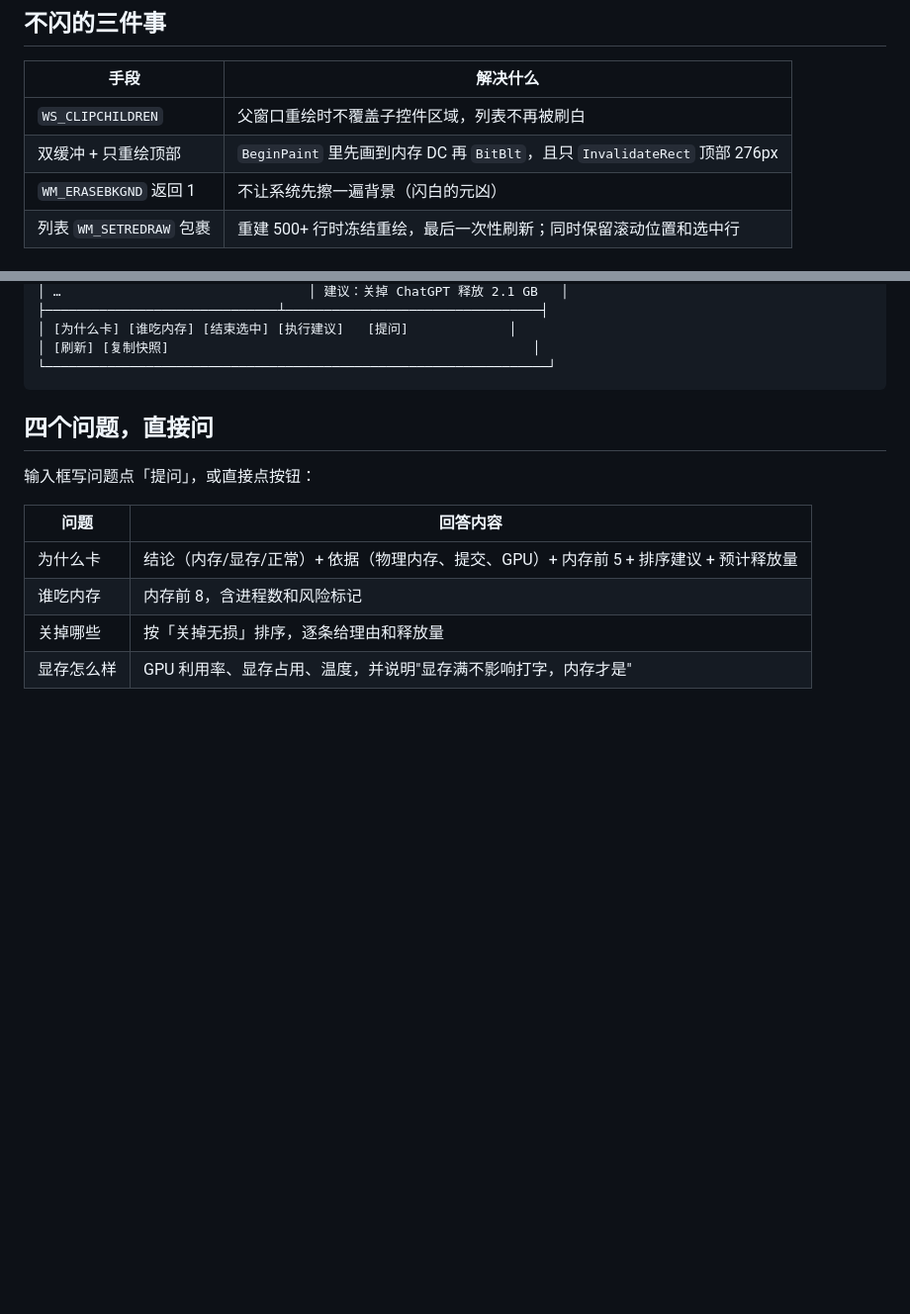
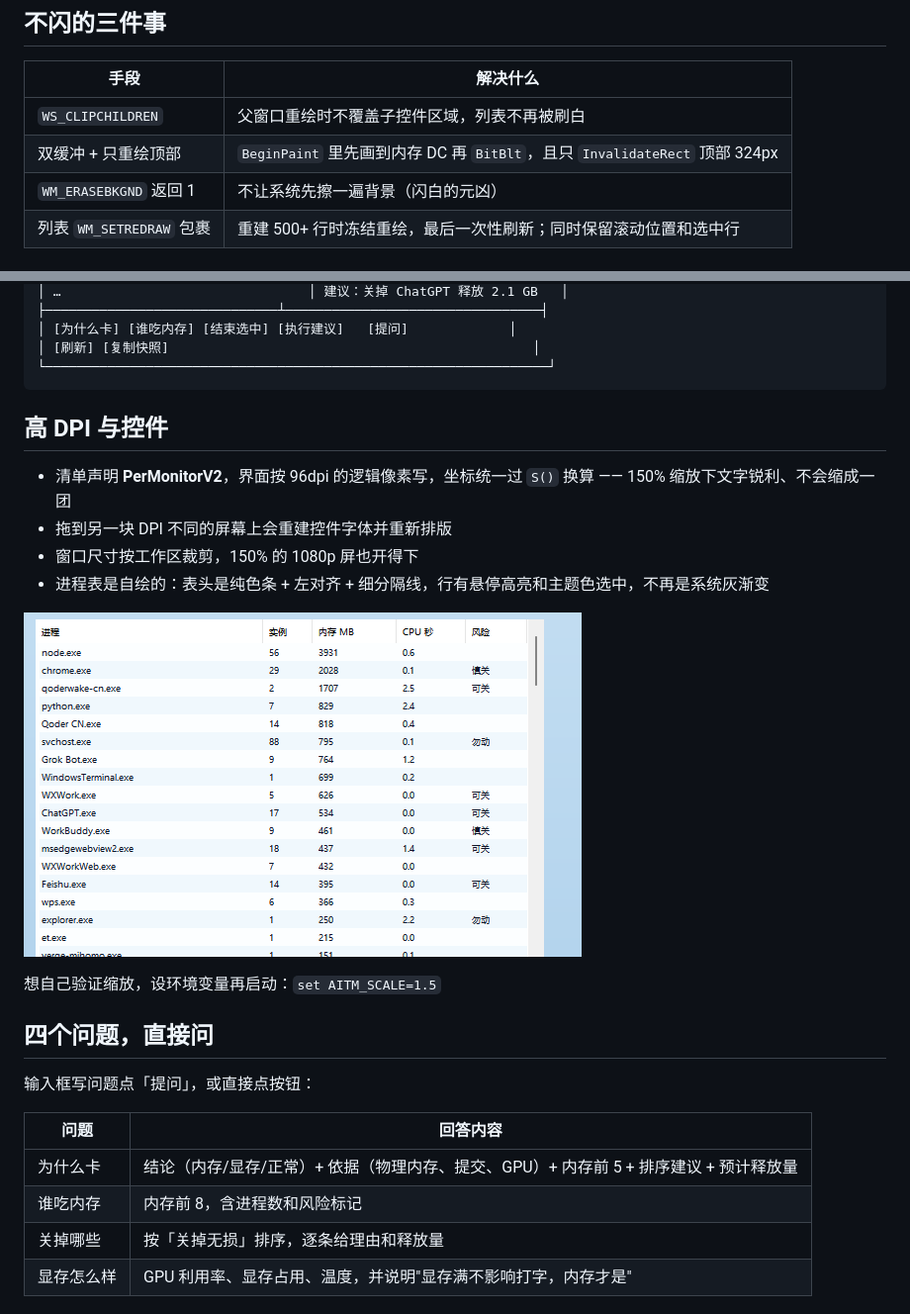
Before and after one commit to Wike-CHI/ai-task-manager, a Markdown page: README.md, 2 parts joined by grey strips. Shown at 99% size. Rendered like a GitHub page; pictures changed too: docs/list.png (added); blank space fills up the shorter version.

Commit message:
feat: 高 DPI 适配与进程表自绘
- 加 app.manifest（PerMonitorV2 + comctl32 v6），坐标统一走 S() 换算
- 换显示器重建字体/列宽，窗口按工作区裁剪，150% 下不被拉伸
- 自绘表头：纯色条、左对齐、细分隔线；行悬停高亮 + 主题色选中
- 控件字体按 DPI 统一为雅黑，不再用系统默认 GUI 字体

````diff
--- a/README.md
+++ b/README.md
@@ -154,7 +154,7 @@ Win10 上这几个属性不支持，调用直接失败——不会报错，标
 | 手段 | 解决什么 |
 |---|---|
 | `WS_CLIPCHILDREN` | 父窗口重绘时不覆盖子控件区域，列表不再被刷白 |
-| 双缓冲 + 只重绘顶部 | `BeginPaint` 里先画到内存 DC 再 `BitBlt`，且只 `InvalidateRect` 顶部 276px |
+| 双缓冲 + 只重绘顶部 | `BeginPaint` 里先画到内存 DC 再 `BitBlt`，且只 `InvalidateRect` 顶部 324px |
 | `WM_ERASEBKGND` 返回 1 | 不让系统先擦一遍背景（闪白的元凶） |
 | 列表 `WM_SETREDRAW` 包裹 | 重建 500+ 行时冻结重绘，最后一次性刷新；同时保留滚动位置和选中行 |
 
@@ -199,6 +199,17 @@ Win10 上这几个属性不支持，调用直接失败——不会报错，标
 │ [刷新] [复制快照]                                               │
 └─────────────────────────────────────────────────────────────────┘
 ```
+
+## 高 DPI 与控件
+
+- 清单声明 **PerMonitorV2**，界面按 96dpi 的逻辑像素写，坐标统一过 `S()` 换算 —— 150% 缩放下文字锐利、不会缩成一团
+- 拖到另一块 DPI 不同的屏幕上会重建控件字体并重新排版
+- 窗口尺寸按工作区裁剪，150% 的 1080p 屏也开得下
+- 进程表是自绘的：表头是纯色条 + 左对齐 + 细分隔线，行有悬停高亮和主题色选中，不再是系统灰渐变
+
+![进程表](docs/list.png)
+
+想自己验证缩放，设环境变量再启动：`set AITM_SCALE=1.5`
 
 ## 四个问题，直接问
 
````
Also changed, not shown: 3 other files.
